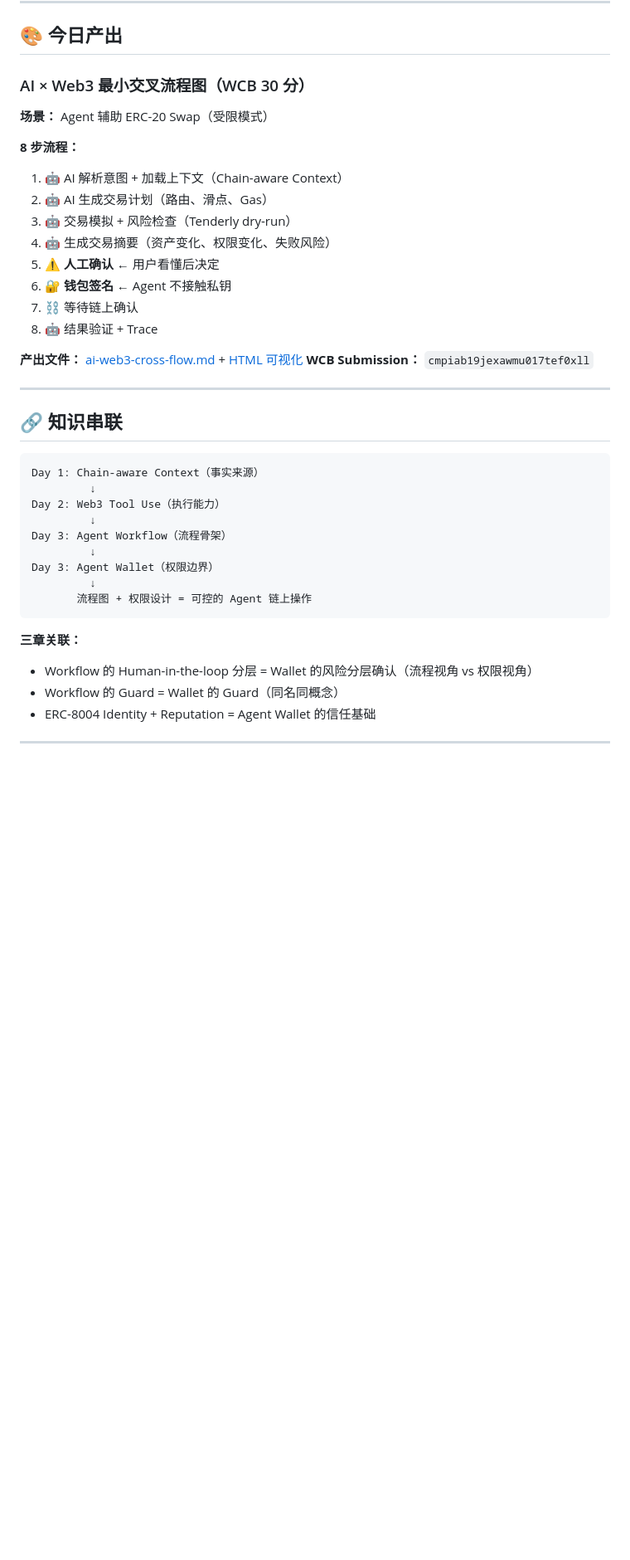
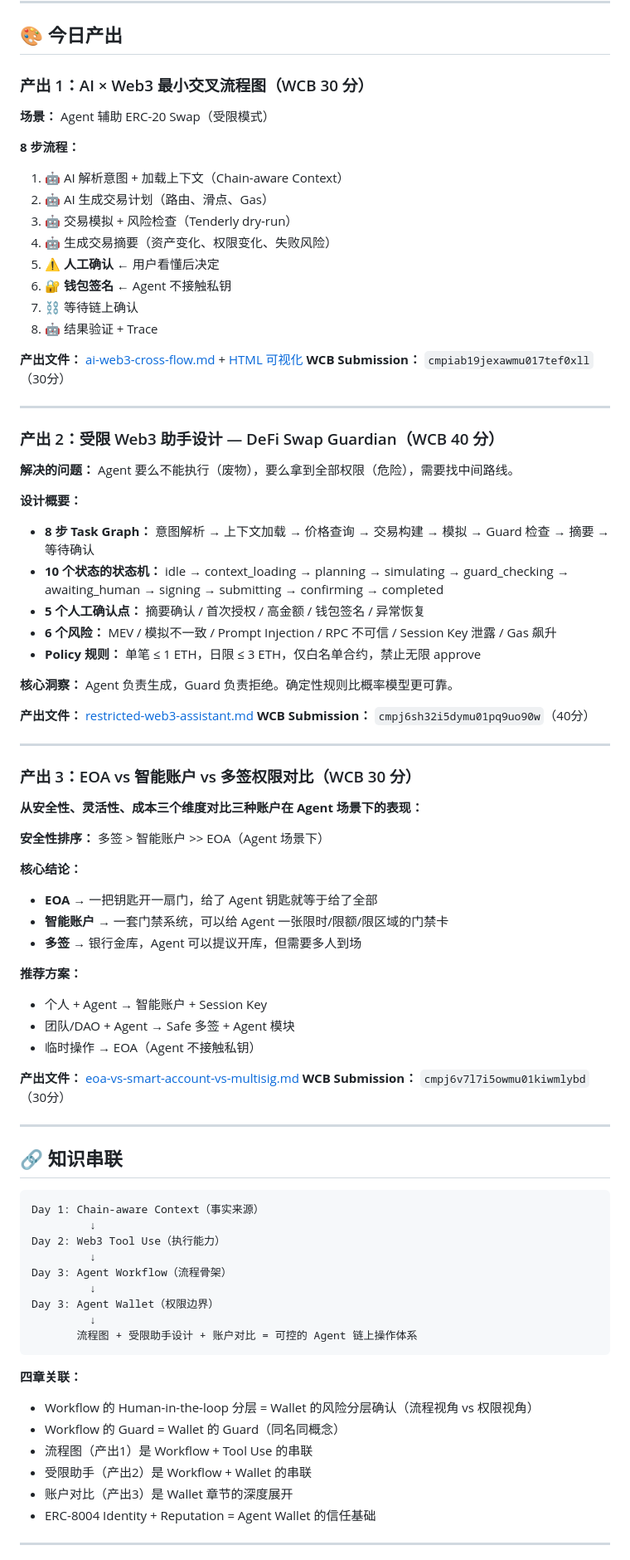
Before and after one commit to tiyadegure/ai-web3-school-cohort-0, a Markdown page: daily/2026-05-23.md, the part around one of its changes. Shown at 83% size. GitHub-like rendering; blank space fills up the shorter version.

Commit message:
5.23 Daily Note 完整版（含3个产出+知识串联+进度）

````diff
--- a/daily/2026-05-23.md
+++ b/daily/2026-05-23.md
@@ -113,7 +113,7 @@ Agent 执行低风险操作
 
 ## 🎨 今日产出
 
-### AI × Web3 最小交叉流程图（WCB 30 分）
+### 产出 1：AI × Web3 最小交叉流程图（WCB 30 分）
 
 **场景：** Agent 辅助 ERC-20 Swap（受限模式）
 
@@ -128,7 +128,46 @@ Agent 执行低风险操作
 8. 🤖 结果验证 + Trace
 
 **产出文件：** [ai-web3-cross-flow.md](../tasks/ai-web3-cross-flow.md) + [HTML 可视化](../tasks/ai-web3-cross-flow.html)
-**WCB Submission：** `cmpiab19jexawmu017tef0xll`
+**WCB Submission：** `cmpiab19jexawmu017tef0xll`（30分）
+
+---
+
+### 产出 2：受限 Web3 助手设计 — DeFi Swap Guardian（WCB 40 分）
+
+**解决的问题：** Agent 要么不能执行（废物），要么拿到全部权限（危险），需要找中间路线。
+
+**设计概要：**
+- **8 步 Task Graph：** 意图解析 → 上下文加载 → 价格查询 → 交易构建 → 模拟 → Guard 检查 → 摘要 → 等待确认
+- **10 个状态的状态机：** idle → context_loading → planning → simulating → guard_checking → awaiting_human → signing → submitting → confirming → completed
+- **5 个人工确认点：** 摘要确认 / 首次授权 / 高金额 / 钱包签名 / 异常恢复
+- **6 个风险：** MEV / 模拟不一致 / Prompt Injection / RPC 不可信 / Session Key 泄露 / Gas 飙升
+- **Policy 规则：** 单笔 ≤ 1 ETH，日限 ≤ 3 ETH，仅白名单合约，禁止无限 approve
+
+**核心洞察：** Agent 负责生成，Guard 负责拒绝。确定性规则比概率模型更可靠。
+
+**产出文件：** [restricted-web3-assistant.md](../tasks/restricted-web3-assistant.md)
+**WCB Submission：** `cmpj6sh32i5dymu01pq9uo90w`（40分）
+
+---
+
+### 产出 3：EOA vs 智能账户 vs 多签权限对比（WCB 30 分）
+
+**从安全性、灵活性、成本三个维度对比三种账户在 Agent 场景下的表现：**
+
+**安全性排序：** 多签 > 智能账户 >> EOA（Agent 场景下）
+
+**核心结论：**
+- **EOA** → 一把钥匙开一扇门，给了 Agent 钥匙就等于给了全部
+- **智能账户** → 一套门禁系统，可以给 Agent 一张限时/限额/限区域的门禁卡
+- **多签** → 银行金库，Agent 可以提议开库，但需要多人到场
+
+**推荐方案：**
+- 个人 + Agent → 智能账户 + Session Key
+- 团队/DAO + Agent → Safe 多签 + Agent 模块
+- 临时操作 → EOA（Agent 不接触私钥）
+
+**产出文件：** [eoa-vs-smart-account-vs-multisig.md](../tasks/eoa-vs-smart-account-vs-multisig.md)
+**WCB Submission：** `cmpj6v7l7i5owmu01kiwmlybd`（30分）
 
 ---
 
@@ -143,12 +182,15 @@ Day 3: Agent Workflow（流程骨架）
          ↓
 Day 3: Agent Wallet（权限边界）
          ↓
-       流程图 + 权限设计 = 可控的 Agent 链上操作
+       流程图 + 受限助手设计 + 账户对比 = 可控的 Agent 链上操作体系
 ```
 
-**三章关联：**
+**四章关联：**
 - Workflow 的 Human-in-the-loop 分层 = Wallet 的风险分层确认（流程视角 vs 权限视角）
 - Workflow 的 Guard = Wallet 的 Guard（同名同概念）
+- 流程图（产出1）是 Workflow + Tool Use 的串联
+- 受限助手（产出2）是 Workflow + Wallet 的串联
+- 账户对比（产出3）是 Wallet 章节的深度展开
 - ERC-8004 Identity + Reputation = Agent Wallet 的信任基础
 
 ---
````
Also changed, not shown: other parts of daily/2026-05-23.md (+17 -3 lines).
